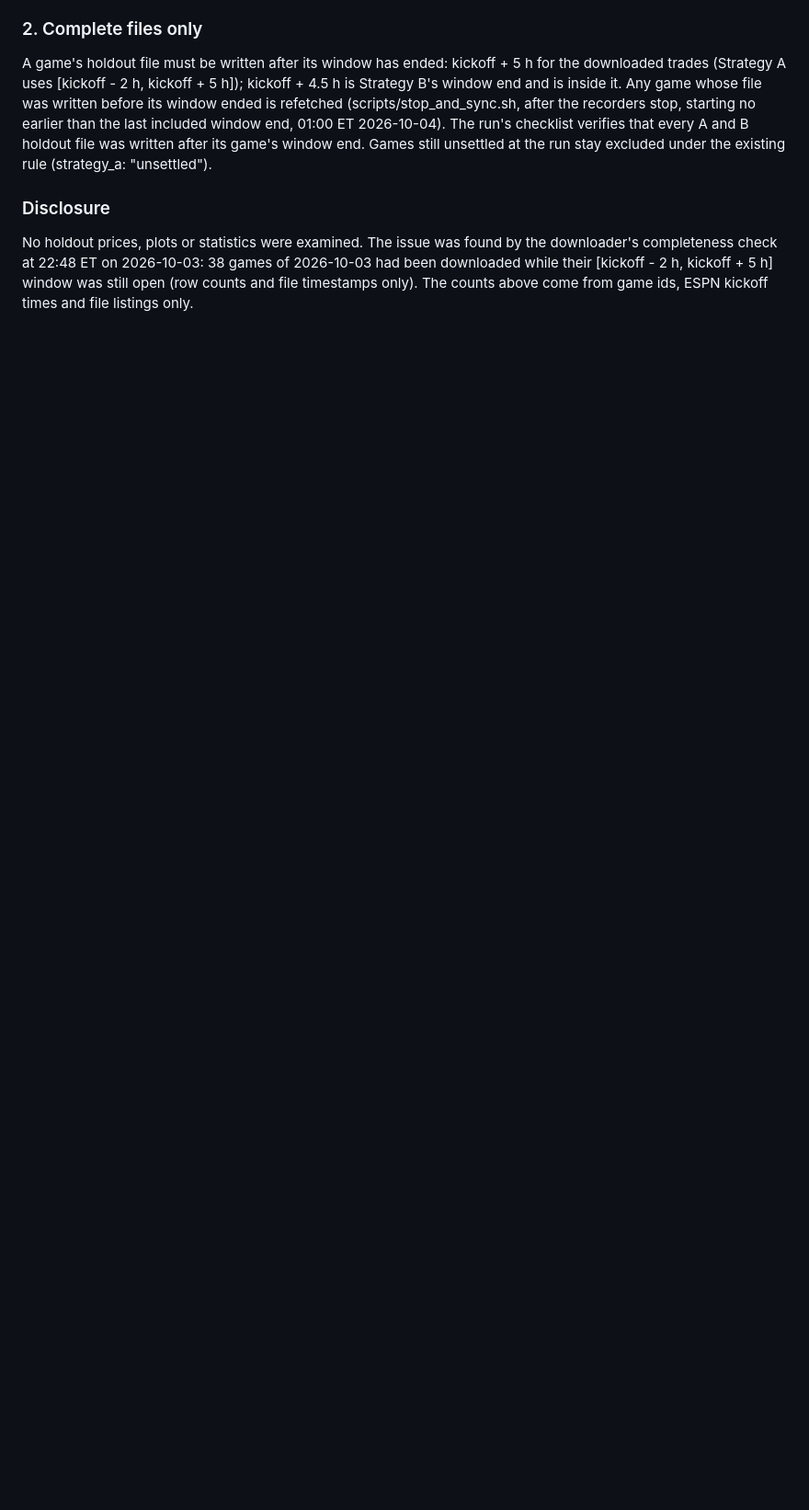
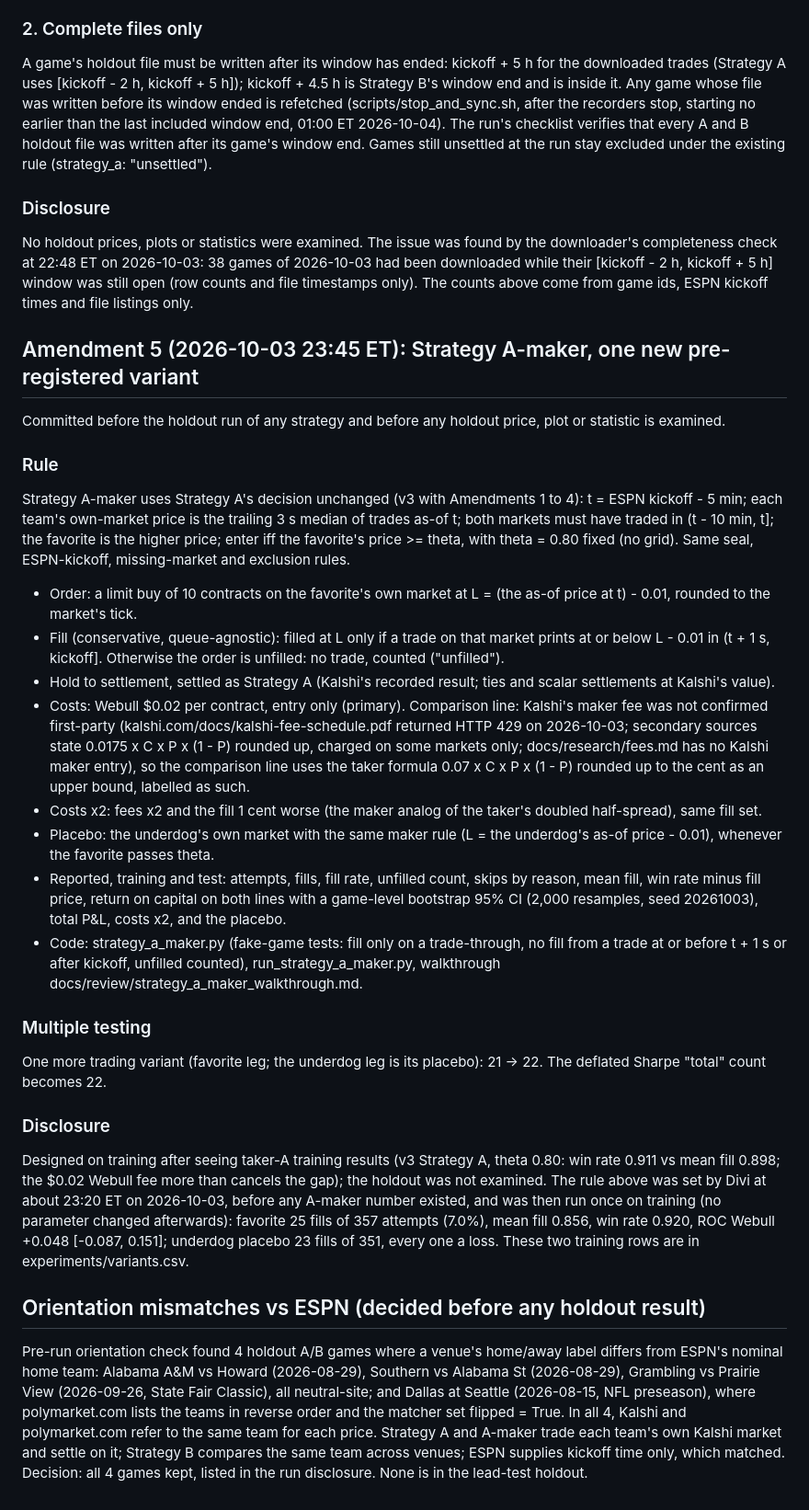
Before and after one commit to katsdivi/GQ-Hacks, a Markdown page: HYPOTHESIS_v3.md, the part around the change. Shown at 92% size. Rendered like a GitHub page; blank space fills up the shorter version.

Commit message:
Pre-register v3 Amendment 5: Strategy A-maker (theta 0.80, limit at as-of - 1c, trade-through fill), variants 21 -> 22; orientation mismatches vs ESPN kept
Co-Authored-By: Claude Opus 5.5 <noreply@anthropic.com>

```diff
--- a/HYPOTHESIS_v3.md
+++ b/HYPOTHESIS_v3.md
@@ -211,3 +211,31 @@ A game's holdout file must be written after its window has ended: kickoff + 5 h
 ### Disclosure
 
 No holdout prices, plots or statistics were examined. The issue was found by the downloader's completeness check at 22:48 ET on 2026-10-03: 38 games of 2026-10-03 had been downloaded while their [kickoff - 2 h, kickoff + 5 h] window was still open (row counts and file timestamps only). The counts above come from game ids, ESPN kickoff times and file listings only.
+
+## Amendment 5 (2026-10-03 23:45 ET): Strategy A-maker, one new pre-registered variant
+
+Committed before the holdout run of any strategy and before any holdout price, plot or statistic is examined.
+
+### Rule
+
+Strategy A-maker uses Strategy A's decision unchanged (v3 with Amendments 1 to 4): t = ESPN kickoff - 5 min; each team's own-market price is the trailing 3 s median of trades as-of t; both markets must have traded in (t - 10 min, t]; the favorite is the higher price; enter iff the favorite's price >= theta, with theta = 0.80 fixed (no grid). Same seal, ESPN-kickoff, missing-market and exclusion rules.
+
+- Order: a limit buy of 10 contracts on the favorite's own market at L = (the as-of price at t) - 0.01, rounded to the market's tick.
+- Fill (conservative, queue-agnostic): filled at L only if a trade on that market prints at or below L - 0.01 in (t + 1 s, kickoff]. Otherwise the order is unfilled: no trade, counted ("unfilled").
+- Hold to settlement, settled as Strategy A (Kalshi's recorded result; ties and scalar settlements at Kalshi's value).
+- Costs: Webull $0.02 per contract, entry only (primary). Comparison line: Kalshi's maker fee was not confirmed first-party (kalshi.com/docs/kalshi-fee-schedule.pdf returned HTTP 429 on 2026-10-03; secondary sources state 0.0175 x C x P x (1 - P) rounded up, charged on some markets only; docs/research/fees.md has no Kalshi maker entry), so the comparison line uses the taker formula 0.07 x C x P x (1 - P) rounded up to the cent as an upper bound, labelled as such.
+- Costs x2: fees x2 and the fill 1 cent worse (the maker analog of the taker's doubled half-spread), same fill set.
+- Placebo: the underdog's own market with the same maker rule (L = the underdog's as-of price - 0.01), whenever the favorite passes theta.
+- Reported, training and test: attempts, fills, fill rate, unfilled count, skips by reason, mean fill, win rate minus fill price, return on capital on both lines with a game-level bootstrap 95% CI (2,000 resamples, seed 20261003), total P&L, costs x2, and the placebo.
+- Code: strategy_a_maker.py (fake-game tests: fill only on a trade-through, no fill from a trade at or before t + 1 s or after kickoff, unfilled counted), run_strategy_a_maker.py, walkthrough docs/review/strategy_a_maker_walkthrough.md.
+
+### Multiple testing
+
+One more trading variant (favorite leg; the underdog leg is its placebo): 21 -> 22. The deflated Sharpe "total" count becomes 22.
+
+### Disclosure
+
+Designed on training after seeing taker-A training results (v3 Strategy A, theta 0.80: win rate 0.911 vs mean fill 0.898; the $0.02 Webull fee more than cancels the gap); the holdout was not examined. The rule above was set by Divi at about 23:20 ET on 2026-10-03, before any A-maker number existed, and was then run once on training (no parameter changed afterwards): favorite 25 fills of 357 attempts (7.0%), mean fill 0.856, win rate 0.920, ROC Webull +0.048 [-0.087, 0.151]; underdog placebo 23 fills of 351, every one a loss. These two training rows are in experiments/variants.csv.
+
+## Orientation mismatches vs ESPN (decided before any holdout result)
+Pre-run orientation check found 4 holdout A/B games where a venue's home/away label differs from ESPN's nominal home team: Alabama A&M vs Howard (2026-08-29), Southern vs Alabama St (2026-08-29), Grambling vs Prairie View (2026-09-26, State Fair Classic), all neutral-site; and Dallas at Seattle (2026-08-15, NFL preseason), where polymarket.com lists the teams in reverse order and the matcher set flipped = True. In all 4, Kalshi and polymarket.com refer to the same team for each price. Strategy A and A-maker trade each team's own Kalshi market and settle on it; Strategy B compares the same team across venues; ESPN supplies kickoff time only, which matched. Decision: all 4 games kept, listed in the run disclosure. None is in the lead-test holdout.
```
